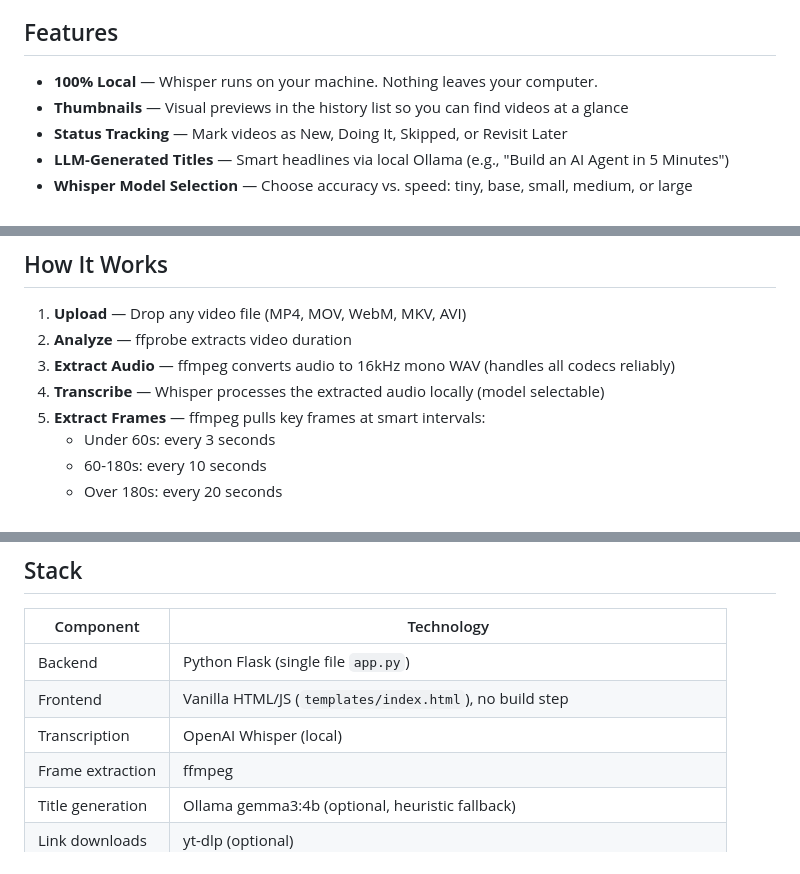
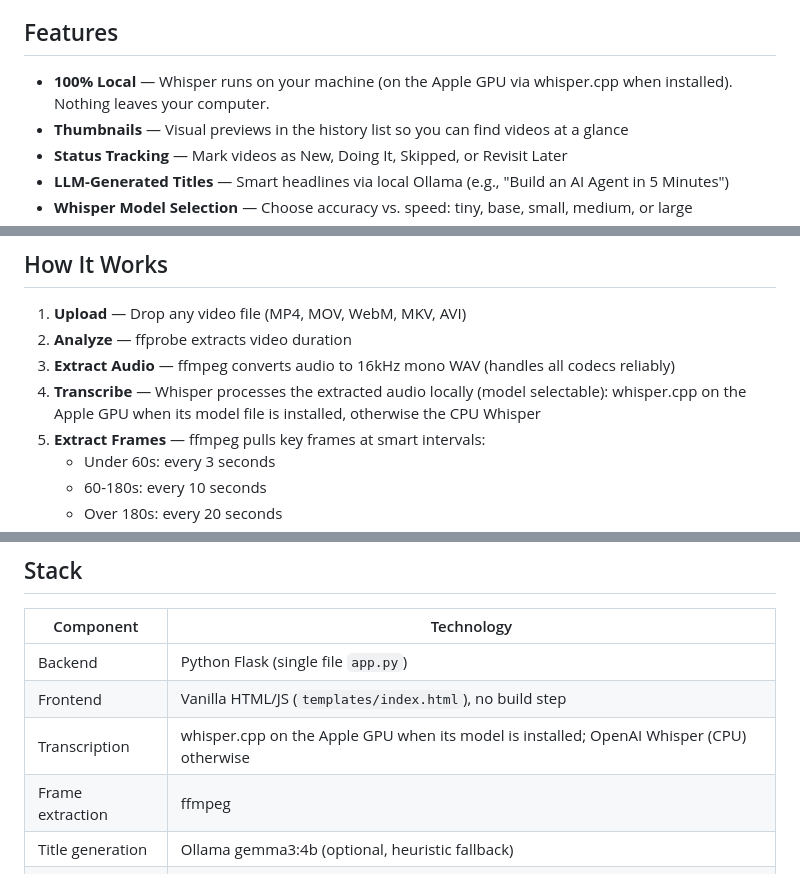
Before and after one commit to Vault-AI-Labs/VideoAnalyzer, a Markdown page: README.md, 3 parts joined by grey strips. Rendered like a GitHub page.

```diff
--- a/README.md
+++ b/README.md
@@ -32,7 +32,7 @@ This turns passive video consumption into active creation. Every tutorial, every
 
 ## Features
 
-- **100% Local** — Whisper runs on your machine. Nothing leaves your computer.
+- **100% Local** — Whisper runs on your machine (on the Apple GPU via whisper.cpp when installed). Nothing leaves your computer.
 - **Thumbnails** — Visual previews in the history list so you can find videos at a glance
 - **Status Tracking** — Mark videos as New, Doing It, Skipped, or Revisit Later
 - **LLM-Generated Titles** — Smart headlines via local Ollama (e.g., "Build an AI Agent in 5 Minutes")
@@ -113,7 +129,7 @@ Double-click `VideoAnalyzer.app` or `VideoTranscriber.app` on your Desktop if yo
 1. **Upload** — Drop any video file (MP4, MOV, WebM, MKV, AVI)
 2. **Analyze** — ffprobe extracts video duration
 3. **Extract Audio** — ffmpeg converts audio to 16kHz mono WAV (handles all codecs reliably)
-4. **Transcribe** — Whisper processes the extracted audio locally (model selectable)
+4. **Transcribe** — Whisper processes the extracted audio locally (model selectable): whisper.cpp on the Apple GPU when its model file is installed, otherwise the CPU Whisper
 5. **Extract Frames** — ffmpeg pulls key frames at smart intervals:
    - Under 60s: every 3 seconds
    - 60-180s: every 10 seconds
@@ -147,7 +163,7 @@ Processed videos are stored in `~/.video-transcriber/outputs/<job_id>/`. Results
 |-----------|-----------|
 | Backend | Python Flask (single file `app.py`) |
 | Frontend | Vanilla HTML/JS (`templates/index.html`), no build step |
-| Transcription | OpenAI Whisper (local) |
+| Transcription | whisper.cpp on the Apple GPU when its model is installed; OpenAI Whisper (CPU) otherwise |
 | Frame extraction | ffmpeg |
 | Title generation | Ollama gemma3:4b (optional, heuristic fallback) |
 | Link downloads | yt-dlp (optional) |
```
Also changed, not shown: other parts of README.md (+18 -2 lines).
